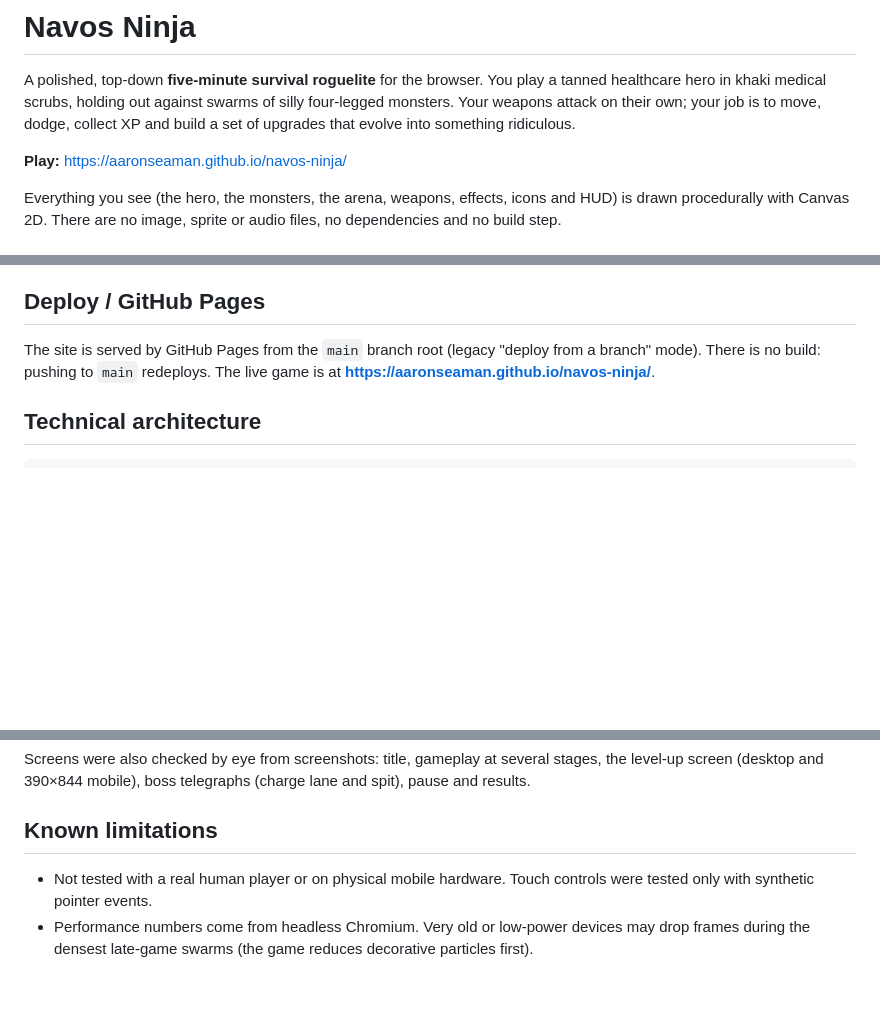
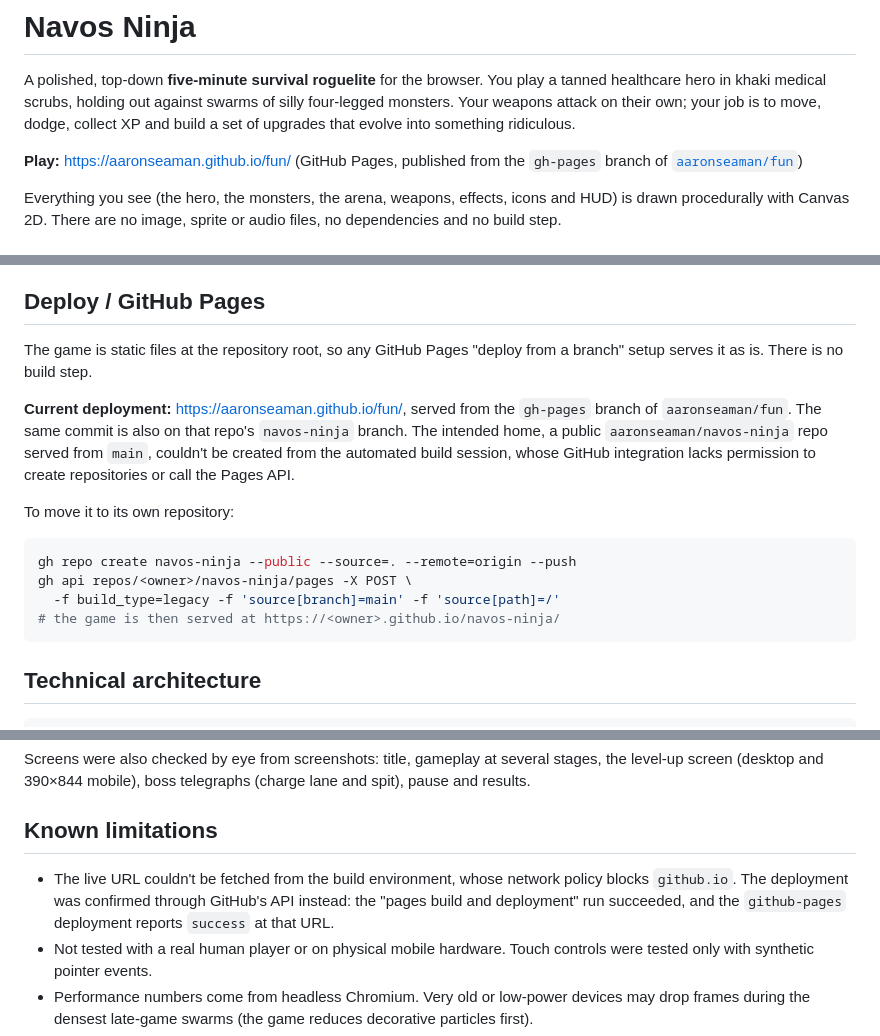
Before and after one commit to aaronseaman/fun, a Markdown page: README.md, 3 parts joined by grey strips. Drawn GitHub-style; blank space fills up the shorter version.

Commit message:
Document the actual deployment location in the README
Pages is served from the gh-pages branch of aaronseaman/fun because the
build session could not create the navos-ninja repository or call the
Pages API; the README now says so and gives the commands to move it.

Co-Authored-By: Claude Opus 5.5 <noreply@anthropic.com>
Claude-Session: https://claude.ai/code/session_01HxjQWFLbogFUVQJS3CvCwe

````diff
--- a/README.md
+++ b/README.md
@@ -2,7 +2,7 @@
 
 A polished, top-down **five-minute survival roguelite** for the browser. You play a tanned healthcare hero in khaki medical scrubs, holding out against swarms of silly four-legged monsters. Your weapons attack on their own; your job is to move, dodge, collect XP and build a set of upgrades that evolve into something ridiculous.
 
-**Play:** https://aaronseaman.github.io/navos-ninja/
+**Play:** https://aaronseaman.github.io/fun/ (GitHub Pages, published from the `gh-pages` branch of [`aaronseaman/fun`](https://github.com/aaronseaman/fun/tree/gh-pages))
 
 Everything you see (the hero, the monsters, the arena, weapons, effects, icons and HUD) is drawn procedurally with Canvas 2D. There are no image, sprite or audio files, no dependencies and no build step.
 
@@ -77,7 +77,18 @@ Optional URL flags: `?debug` shows a small performance/entity overlay; `?test` e
 
 ## Deploy / GitHub Pages
 
-The site is served by GitHub Pages from the `main` branch root (legacy "deploy from a branch" mode). There is no build: pushing to `main` redeploys. The live game is at **https://aaronseaman.github.io/navos-ninja/**.
+The game is static files at the repository root, so any GitHub Pages "deploy from a branch" setup serves it as is. There is no build step.
+
+**Current deployment:** https://aaronseaman.github.io/fun/, served from the `gh-pages` branch of `aaronseaman/fun`. The same commit is also on that repo's `navos-ninja` branch. The intended home, a public `aaronseaman/navos-ninja` repo served from `main`, couldn't be created from the automated build session, whose GitHub integration lacks permission to create repositories or call the Pages API.
+
+To move it to its own repository:
+
+```sh
+gh repo create navos-ninja --public --source=. --remote=origin --push
+gh api repos/<owner>/navos-ninja/pages -X POST \
+  -f build_type=legacy -f 'source[branch]=main' -f 'source[path]=/'
+# the game is then served at https://<owner>.github.io/navos-ninja/
+```
 
 ## Technical architecture
 
@@ -140,6 +151,7 @@ Screens were also checked by eye from screenshots: title, gameplay at several st
 
 ## Known limitations
 
+- The live URL couldn't be fetched from the build environment, whose network policy blocks `github.io`. The deployment was confirmed through GitHub's API instead: the "pages build and deployment" run succeeded, and the `github-pages` deployment reports `success` at that URL.
 - Not tested with a real human player or on physical mobile hardware. Touch controls were tested only with synthetic pointer events.
 - Performance numbers come from headless Chromium. Very old or low-power devices may drop frames during the densest late-game swarms (the game reduces decorative particles first).
 - Balance was tuned with a bot. Human skill varies, so the final boss may feel easy for strong players or the mid-game hard for new ones.
````
